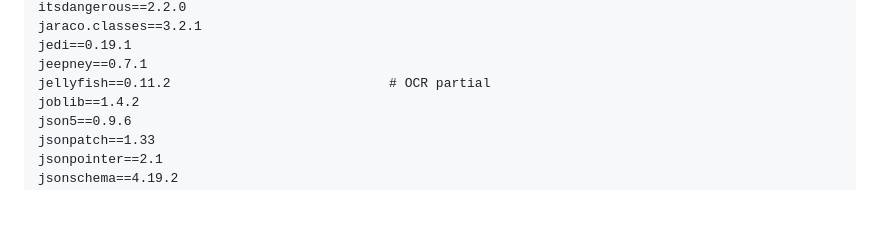
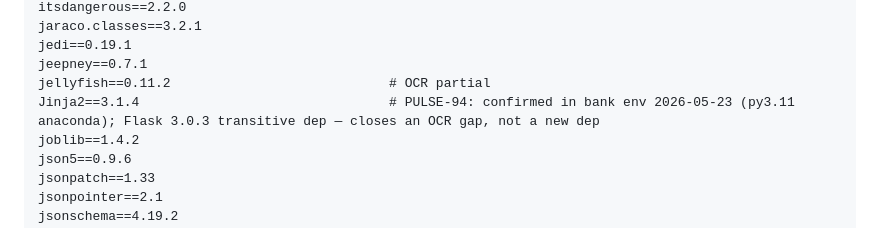
Before and after one commit to cjipro/holter, a Markdown page: APPROVED_LIBRARIES.md, the part around the change. Rendered like a GitHub page; blank space fills up the shorter version.

Commit message:
chore(PULSE-94): mirror Jinja2==3.1.4 into APPROVED_LIBRARIES
Keeps the holter approved-libs copy in sync with cjipro/mil_streamlit (drift is a bug). Jinja2 confirmed available in the bank env 2026-05-23 (py3.11 anaconda); it's a Flask 3.0.3 transitive dep, so this closes an OCR gap rather than adding a new dependency.

Co-Authored-By: Claude Opus 4.7 (1M context) <noreply@anthropic.com>

```diff
--- a/APPROVED_LIBRARIES.md
+++ b/APPROVED_LIBRARIES.md
@@ -225,6 +225,7 @@ jaraco.classes==3.2.1
 jedi==0.19.1
 jeepney==0.7.1
 jellyfish==0.11.2                            # OCR partial
+Jinja2==3.1.4                                # PULSE-94: confirmed in bank env 2026-05-23 (py3.11 anaconda); Flask 3.0.3 transitive dep — closes an OCR gap, not a new dep
 joblib==1.4.2
 json5==0.9.6
 jsonpatch==1.33
```
